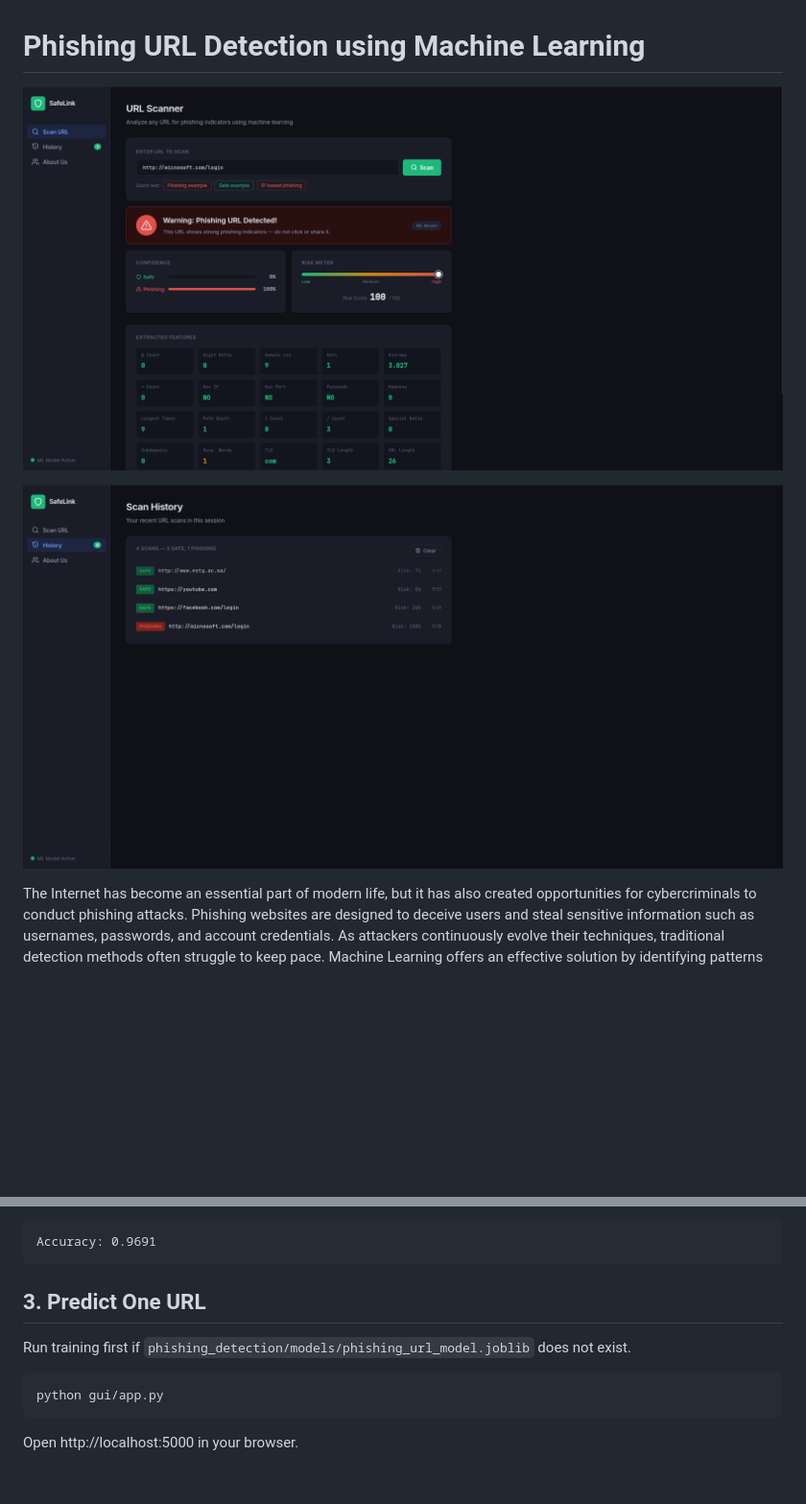
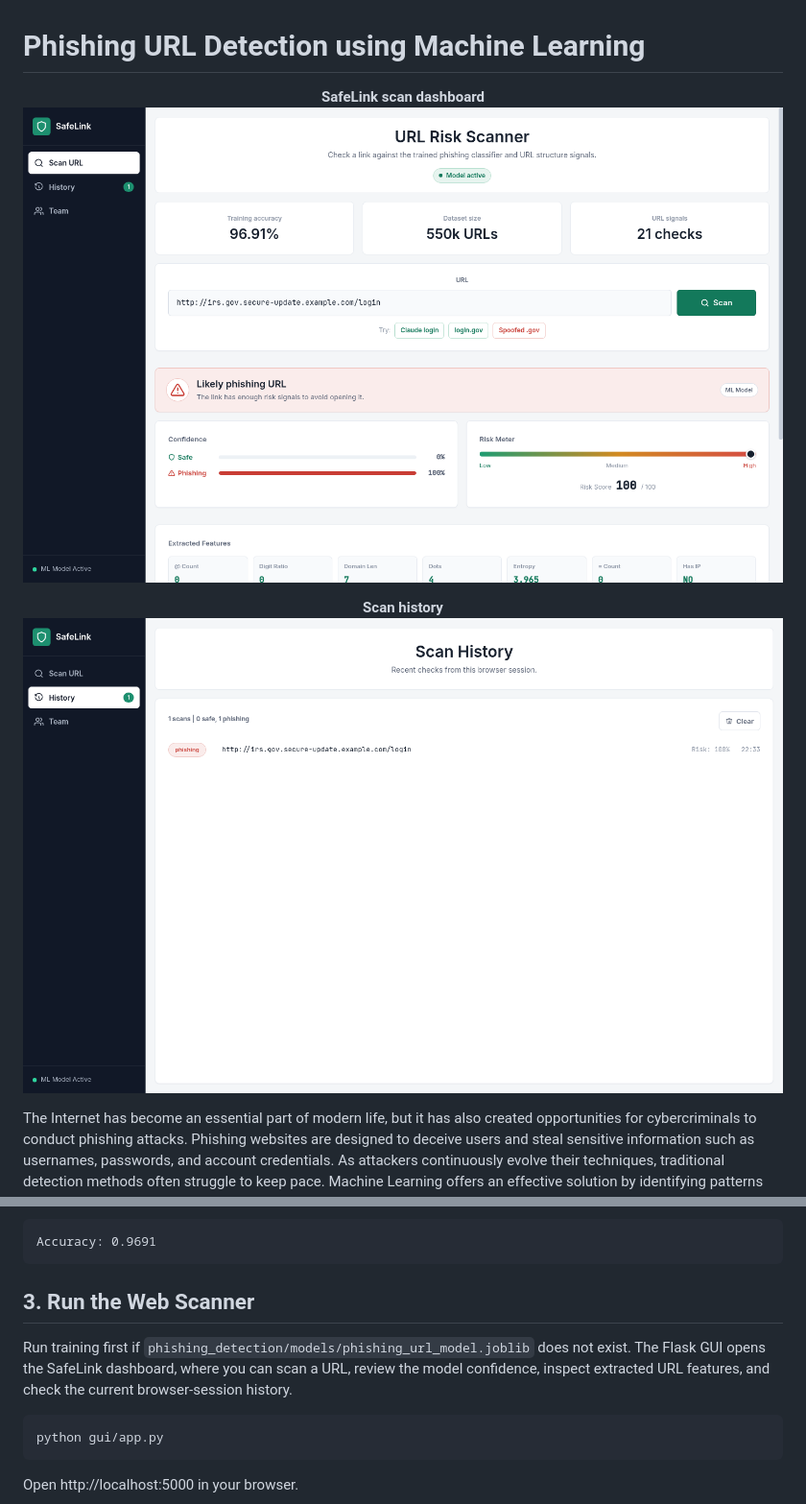
Before and after one commit to 0xmhss/phishing_url_detection_using_ML, a Markdown page: README.md, 2 parts joined by grey strips. Shown at 96% size. Rendered like a GitHub page; pictures changed too: images/history_page.png, images/home_page.png; blank space fills up the shorter version.

Commit message:
Update README screenshots

````diff
--- a/README.md
+++ b/README.md
@@ -1,10 +1,12 @@
 # Phishing URL Detection using Machine Learning
 
 <p align="center">
-  <img src="images/home_page.png" width="100%">
+  <strong>SafeLink scan dashboard</strong><br>
+  <img src="images/home_page.png" alt="SafeLink URL risk scanner dashboard" width="100%">
 </p>
 <p align="center">
-  <img src="images/history_page.png" width="100%">
+  <strong>Scan history</strong><br>
+  <img src="images/history_page.png" alt="SafeLink scan history page" width="100%">
 </p>
 
 
@@ -105,10 +107,12 @@ Latest full training result on the included augmented dataset:
 Accuracy: 0.9691
 ```
 
-## 3. Predict One URL
+## 3. Run the Web Scanner
 
 Run training first if `phishing_detection/models/phishing_url_model.joblib` does
-not exist.
+not exist. The Flask GUI opens the SafeLink dashboard, where you can scan a URL,
+review the model confidence, inspect extracted URL features, and check the
+current browser-session history.
 
 ```bash
 python gui/app.py
````
